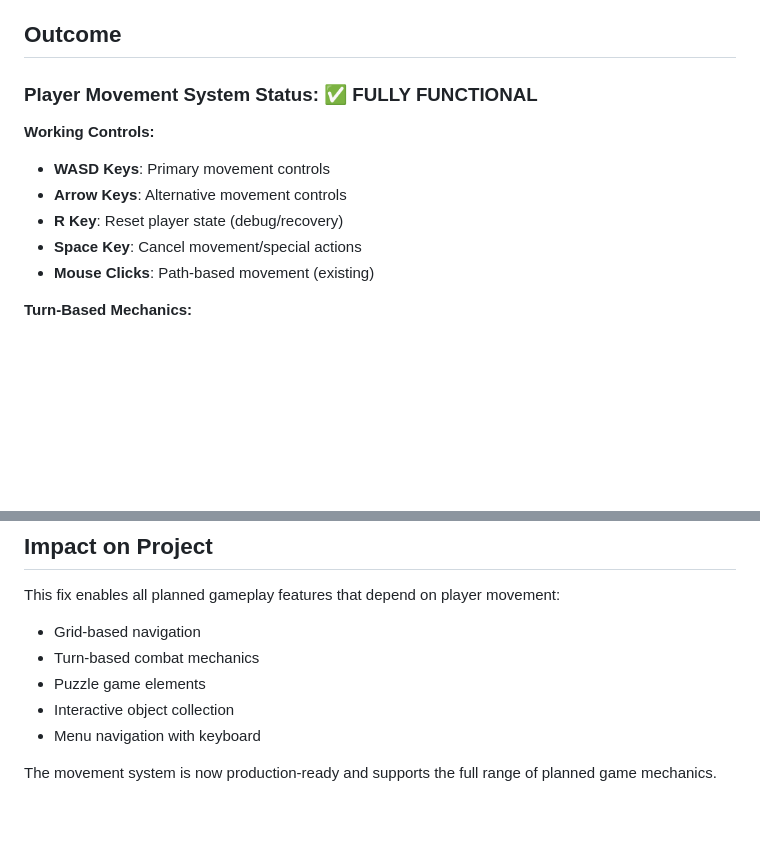
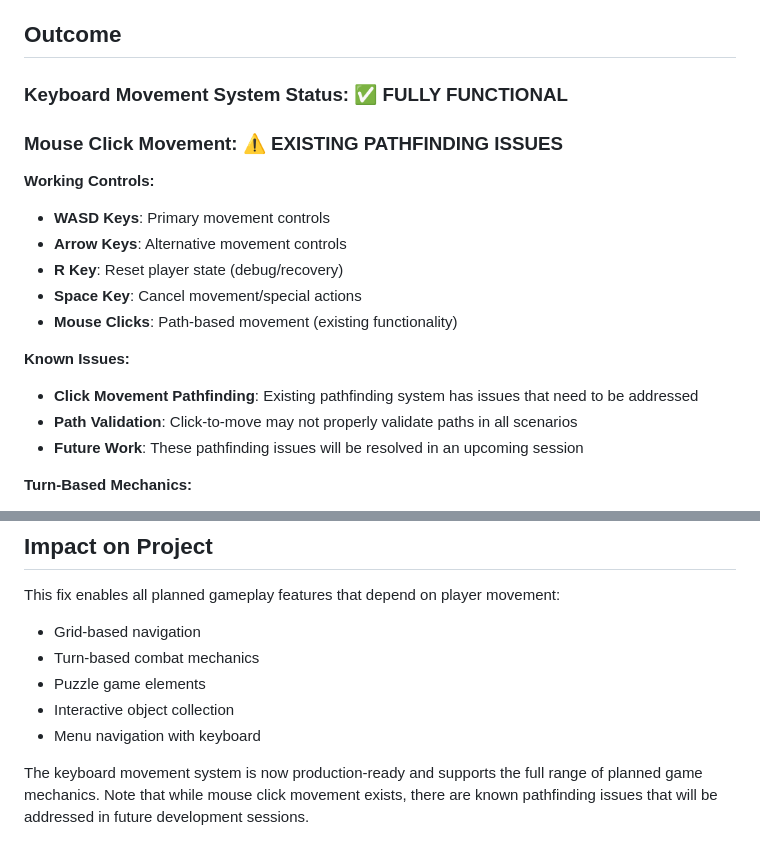
Before and after one commit to SantasLair/dgc-engine, a Markdown page: history/milestones/00012-movement-fix.md, 2 parts joined by grey strips. GitHub-like rendering; blank space fills up the shorter version.

Commit message:
Update Milestone 12: Note existing click movement pathfinding issues

```diff
--- a/history/milestones/00012-movement-fix.md
+++ b/history/milestones/00012-movement-fix.md
@@ -107,14 +107,20 @@ After confirming the fix worked, excessive debug logging was removed while prese
 
 ## Outcome
 
-### Player Movement System Status: ✅ FULLY FUNCTIONAL
+### Keyboard Movement System Status: ✅ FULLY FUNCTIONAL
+### Mouse Click Movement: ⚠️ EXISTING PATHFINDING ISSUES
 
 **Working Controls:**
 - **WASD Keys**: Primary movement controls
 - **Arrow Keys**: Alternative movement controls
 - **R Key**: Reset player state (debug/recovery)
 - **Space Key**: Cancel movement/special actions
-- **Mouse Clicks**: Path-based movement (existing)
+- **Mouse Clicks**: Path-based movement (existing functionality)
+
+**Known Issues:**
+- **Click Movement Pathfinding**: Existing pathfinding system has issues that need to be addressed
+- **Path Validation**: Click-to-move may not properly validate paths in all scenarios
+- **Future Work**: These pathfinding issues will be resolved in an upcoming session
 
 **Turn-Based Mechanics:**
 - ✅ Player turn validation
@@ -154,4 +160,4 @@ This fix enables all planned gameplay features that depend on player movement:
 - Interactive object collection
 - Menu navigation with keyboard
 
-The movement system is now production-ready and supports the full range of planned game mechanics.
+The keyboard movement system is now production-ready and supports the full range of planned game mechanics. Note that while mouse click movement exists, there are known pathfinding issues that will be addressed in future development sessions.
```
